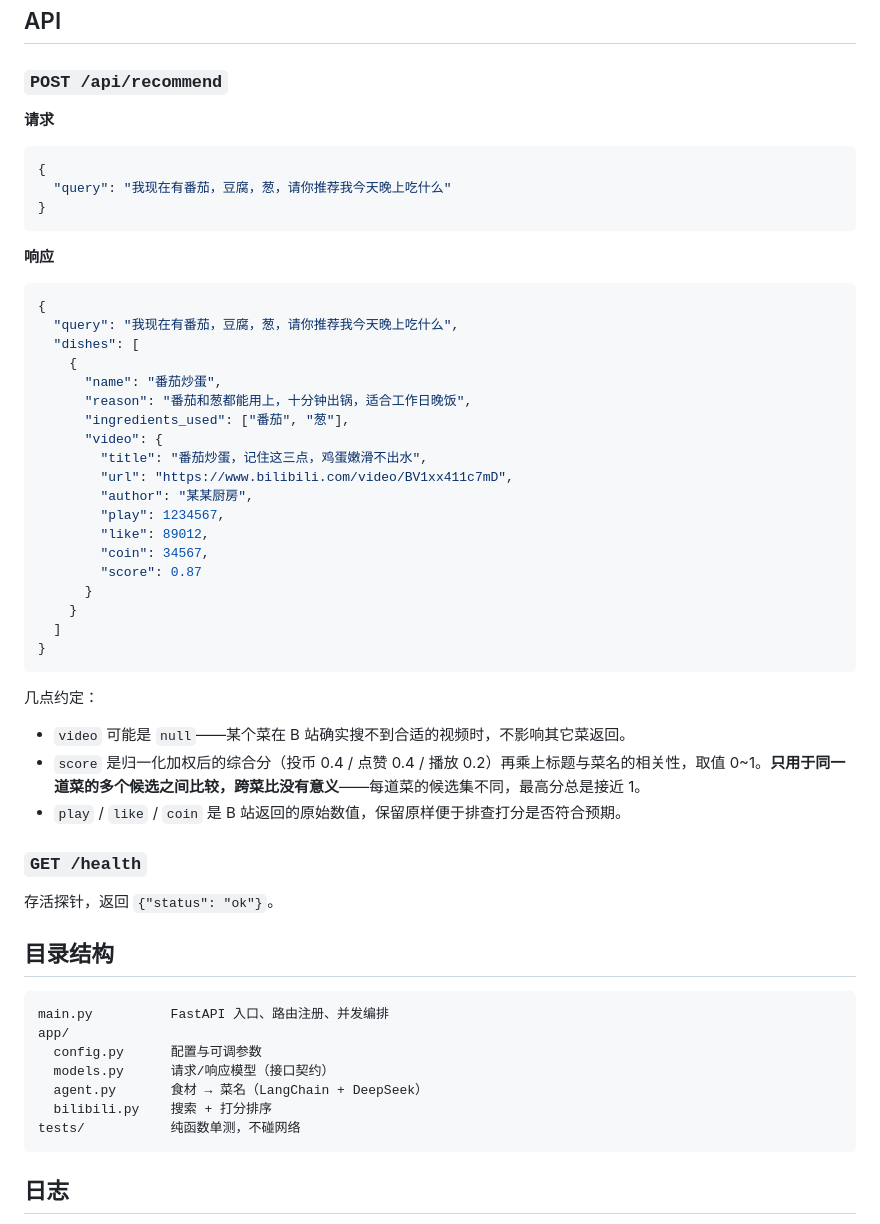
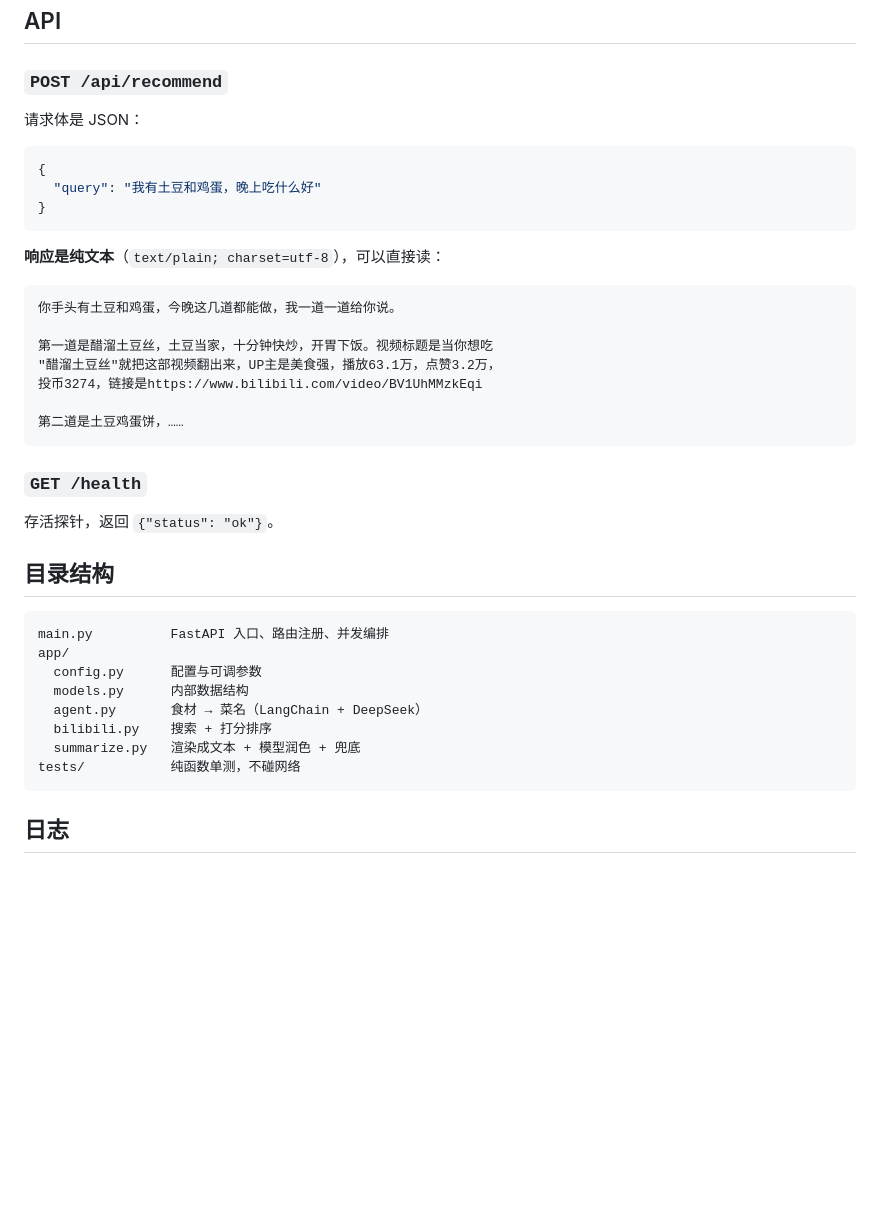
Before and after one commit to zipengqqq/cook, a Markdown page: README.md, the part around one of its changes. Rendered like a GitHub page; blank space fills up the shorter version.

Commit message:
docs: 同步文本输出的说明
README 的流程图和接口示例改成文本输出，并解释为什么第 ④ 步不把
数字直接丢给模型。CLAUDE.md 补上 summarize 的回退链约束和「耗时
只进日志」这条约定。

````diff
--- a/README.md
+++ b/README.md
@@ -70,43 +75,25 @@ DeepSeek 的接口是 OpenAI 兼容的，所以走 `langchain-openai` 就行，
 
 ### `POST /api/recommend`
 
-**请求**
+请求体是 JSON：
 
 ```json
 {
-  "query": "我现在有番茄，豆腐，葱，请你推荐我今天晚上吃什么"
+  "query": "我有土豆和鸡蛋，晚上吃什么好"
 }
 ```
 
-**响应**
+**响应是纯文本**（`text/plain; charset=utf-8`），可以直接读：
 
-```json
-{
-  "query": "我现在有番茄，豆腐，葱，请你推荐我今天晚上吃什么",
-  "dishes": [
-    {
-      "name": "番茄炒蛋",
-      "reason": "番茄和葱都能用上，十分钟出锅，适合工作日晚饭",
-      "ingredients_used": ["番茄", "葱"],
-      "video": {
-        "title": "番茄炒蛋，记住这三点，鸡蛋嫩滑不出水",
-        "url": "https://www.bilibili.com/video/BV1xx411c7mD",
-        "author": "某某厨房",
-        "play": 1234567,
-        "like": 89012,
-        "coin": 34567,
-        "score": 0.87
-      }
-    }
-  ]
-}
 ```
+你手头有土豆和鸡蛋，今晚这几道都能做，我一道一道给你说。
 
-几点约定：
+第一道是醋溜土豆丝，土豆当家，十分钟快炒，开胃下饭。视频标题是当你想吃
+"醋溜土豆丝"就把这部视频翻出来，UP主是美食强，播放63.1万，点赞3.2万，
+投币3274，链接是https://www.bilibili.com/video/BV1UhMMzkEqi
 
-- `video` 可能是 `null`——某个菜在 B 站确实搜不到合适的视频时，不影响其它菜返回。
-- `score` 是归一化加权后的综合分（投币 0.4 / 点赞 0.4 / 播放 0.2）再乘上标题与菜名的相关性，取值 0~1。**只用于同一道菜的多个候选之间比较，跨菜比没有意义**——每道菜的候选集不同，最高分总是接近 1。
-- `play` / `like` / `coin` 是 B 站返回的原始数值，保留原样便于排查打分是否符合预期。
+第二道是土豆鸡蛋饼，……
+```
 
 ### `GET /health`
 
@@ -118,9 +105,10 @@ DeepSeek 的接口是 OpenAI 兼容的，所以走 `langchain-openai` 就行，
 main.py          FastAPI 入口、路由注册、并发编排
 app/
   config.py      配置与可调参数
-  models.py      请求/响应模型（接口契约）
+  models.py      内部数据结构
   agent.py       食材 → 菜名（LangChain + DeepSeek）
   bilibili.py    搜索 + 打分排序
+  summarize.py   渲染成文本 + 模型润色 + 兜底
 tests/           纯函数单测，不碰网络
 ```
 
````
Also changed, not shown: other parts of README.md (+10 -5 lines), CLAUDE.md (+11 -6 lines).
